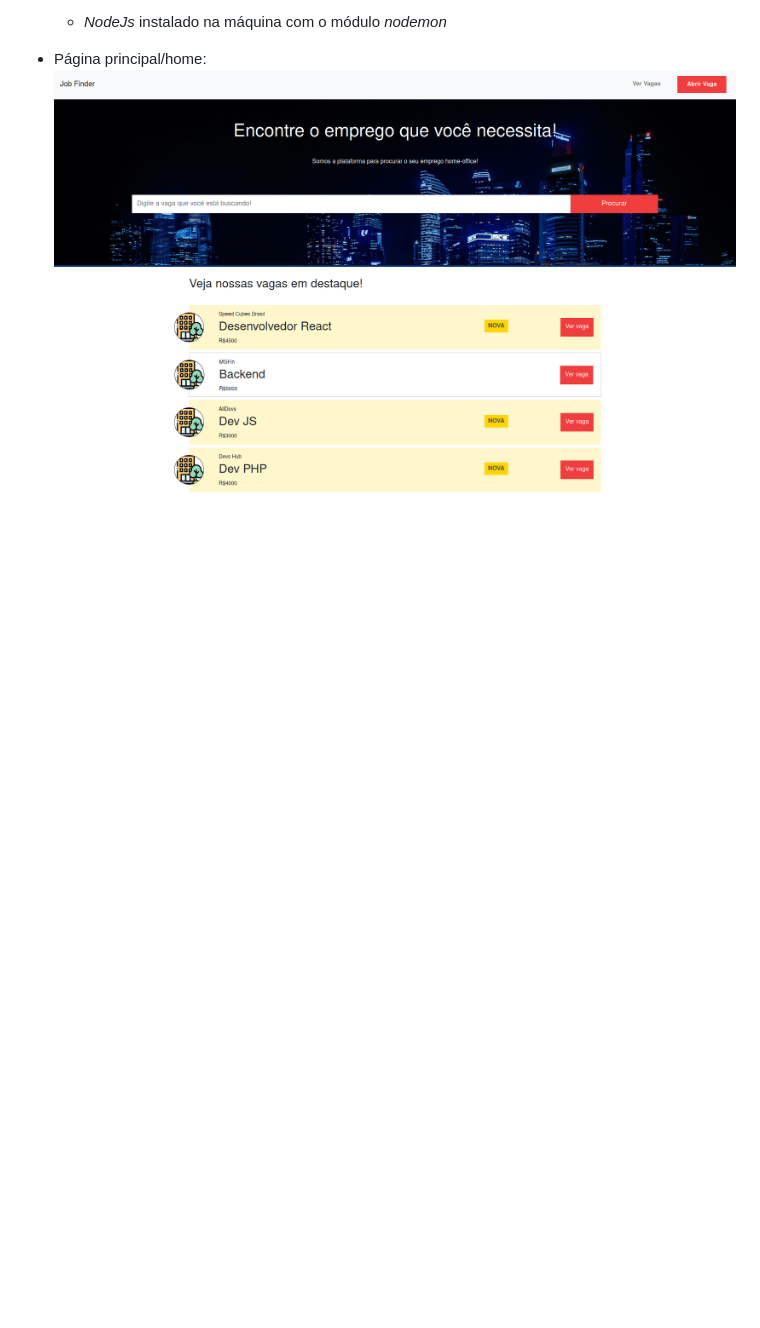
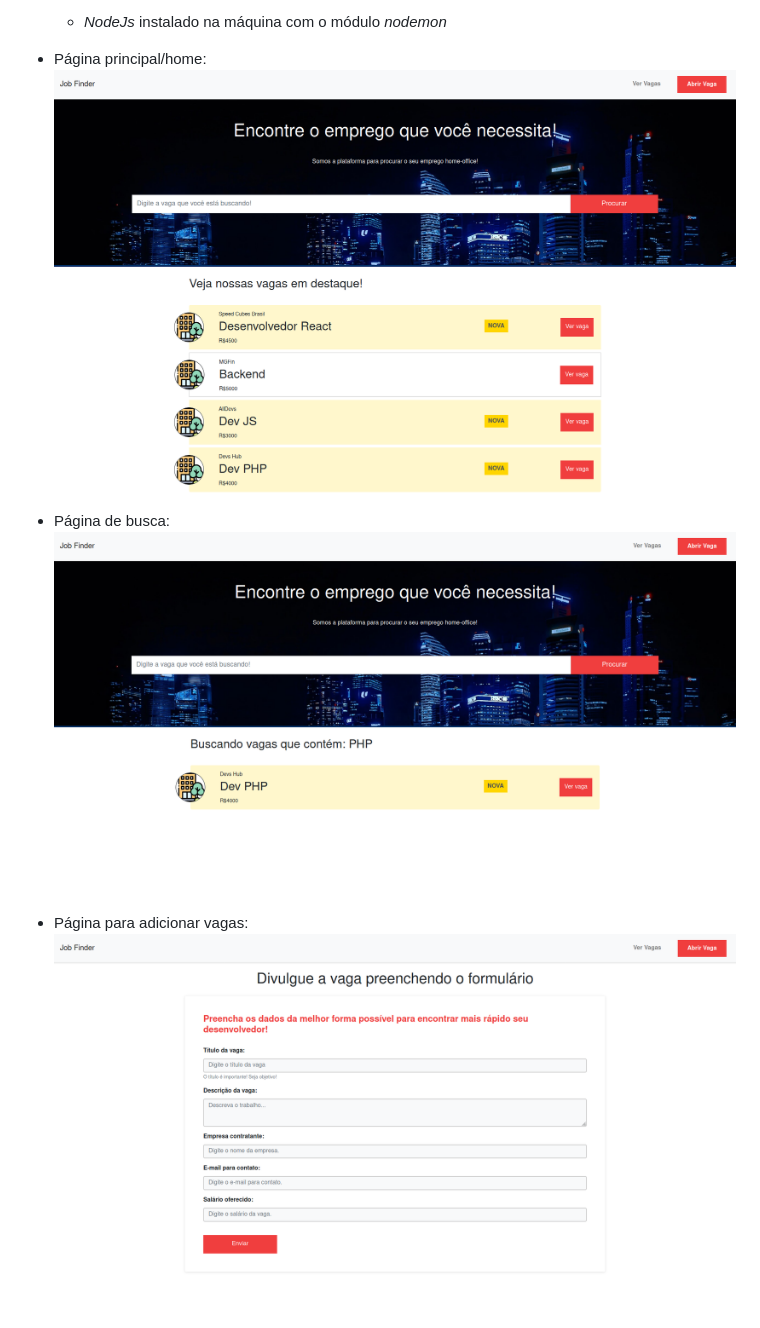
Before and after one commit to pctaliberti-l/job-finder, a Markdown page: README.md, the part around the change. Drawn GitHub-style; pictures changed too: assets/busca.png (added), assets/vagas.png (added); blank space fills up the shorter version.

Commit message:
att readme

```diff
--- a/README.md
+++ b/README.md
@@ -13,3 +13,9 @@
 
 - Página principal/home:
   ![Página principal](/assets/home.png)
+
+- Página de busca:
+  ![Página de busca](/assets/busca.png)
+
+- Página para adicionar vagas:
+  ![Página adicionar vagas](/assets/vagas.png)
```
